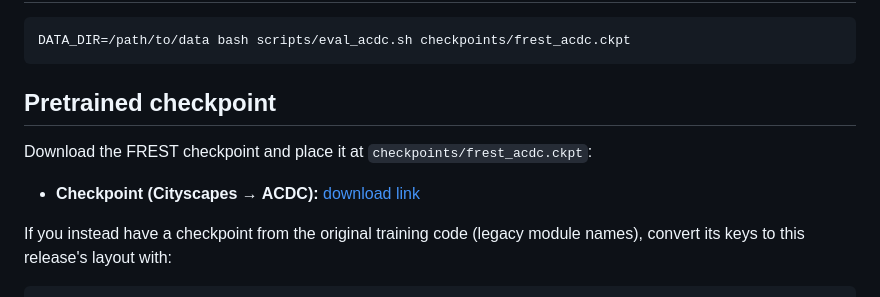
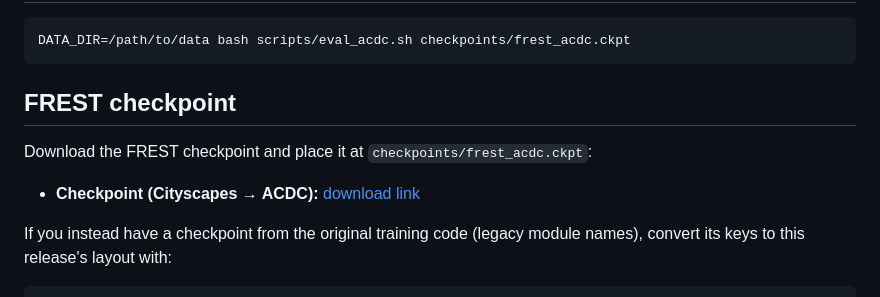
Before and after one commit to sohyun-l/frest, a Markdown page: README.md, the part around one of its changes. GitHub-like rendering.

````diff
--- a/README.md
+++ b/README.md
@@ -69,7 +69,7 @@ DATA_DIR=/path/to/data bash scripts/train_acdc.sh
 DATA_DIR=/path/to/data bash scripts/eval_acdc.sh checkpoints/frest_acdc.ckpt
 ```
 
-## Pretrained checkpoint
+## FREST checkpoint
 
 Download the FREST checkpoint and place it at `checkpoints/frest_acdc.ckpt`:
 
````
Also changed, not shown: other parts of README.md (+3 -3 lines).
